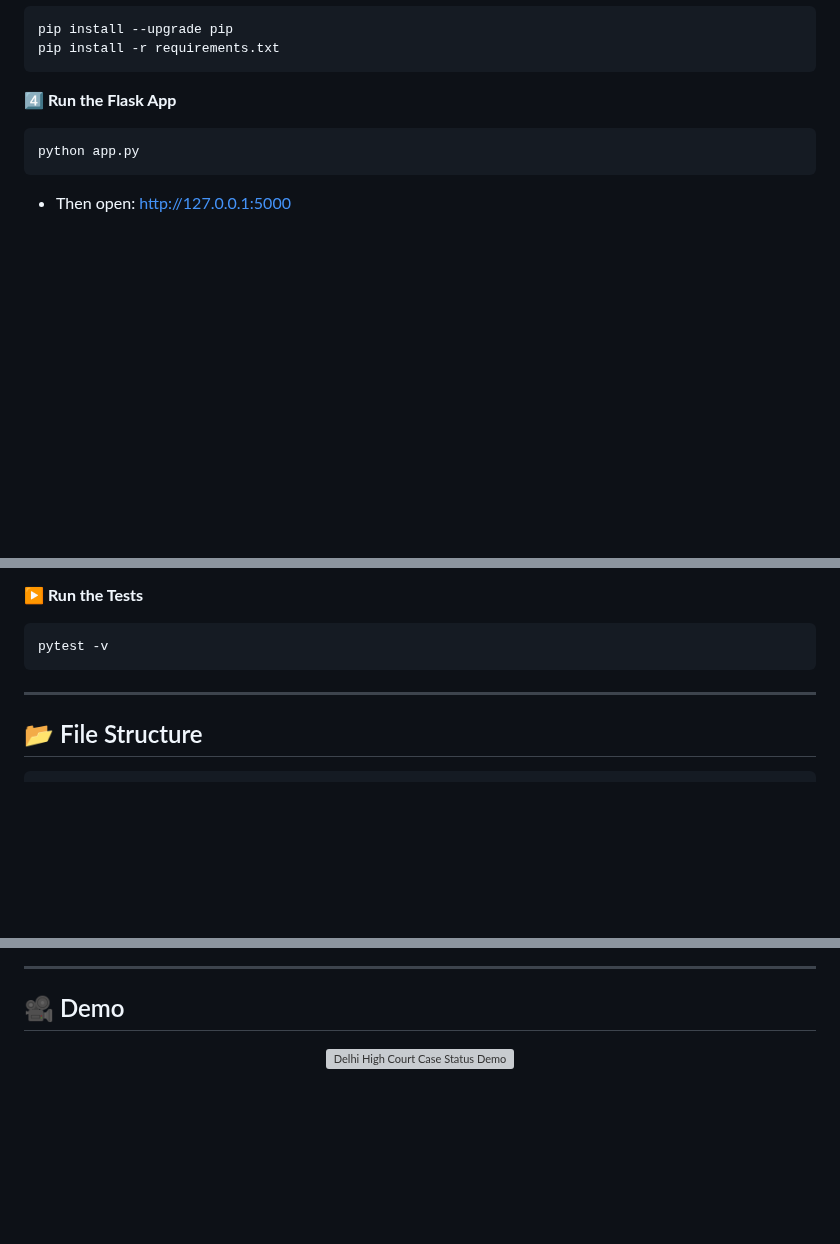
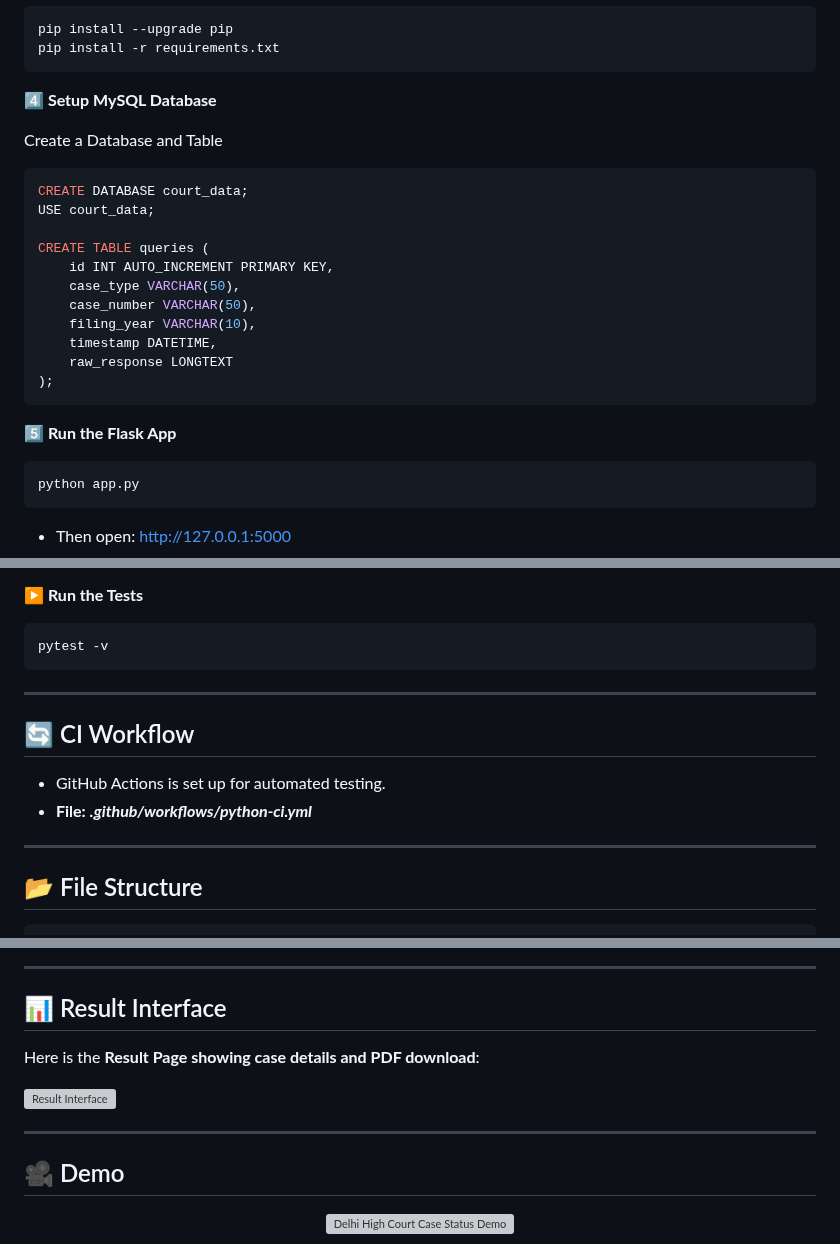
Before and after one commit to Subhajit75/Court-Data-Fetcher-Mini-Dashboard, a Markdown page: README.md, 3 parts joined by grey strips. Drawn GitHub-style; blank space fills up the shorter version; grey boxes are pictures that could not be loaded.

````diff
--- a/README.md
+++ b/README.md
@@ -49,7 +49,25 @@ source venv/bin/activate
 pip install --upgrade pip
 pip install -r requirements.txt
 ```
-**4️⃣ Run the Flask App**
+
+**4️⃣ Setup MySQL Database**
+
+Create a Database and Table
+```sql
+CREATE DATABASE court_data;
+USE court_data;
+
+CREATE TABLE queries (
+    id INT AUTO_INCREMENT PRIMARY KEY,
+    case_type VARCHAR(50),
+    case_number VARCHAR(50),
+    filing_year VARCHAR(10),
+    timestamp DATETIME,
+    raw_response LONGTEXT
+);
+```
+
+**5️⃣ Run the Flask App**
 ```bash
 python app.py
 ```
@@ -138,10 +156,13 @@ pytest -v
 ```
 
 
+---
+## 🔄 CI Workflow
 
+- GitHub Actions is set up for automated testing.
+- **File:** ***.github/workflows/python-ci.yml***
 
 ---
-
 ## 📂 File Structure
 ~~~
 Court-Data-Fetcher-Mini-Dashboard/
@@ -178,5 +202,14 @@ Court-Data-Fetcher-Mini-Dashboard/
 
 ---
+
+## 📊 Result Interface
+
+Here is the **Result Page showing case details and PDF download**:
+
+![Result Interface](static/images/ui_result.png)
+
+---
+
 ## 🎥 Demo
 
 <p align="center">
````
Also changed, not shown: other parts of README.md (+4 -1 lines).
